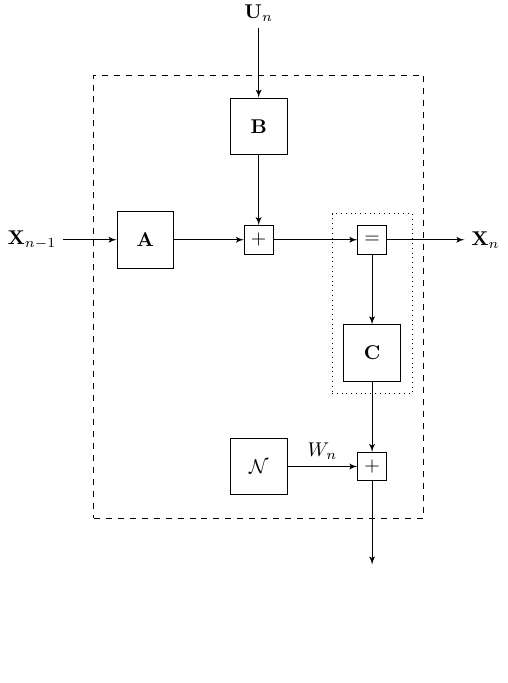
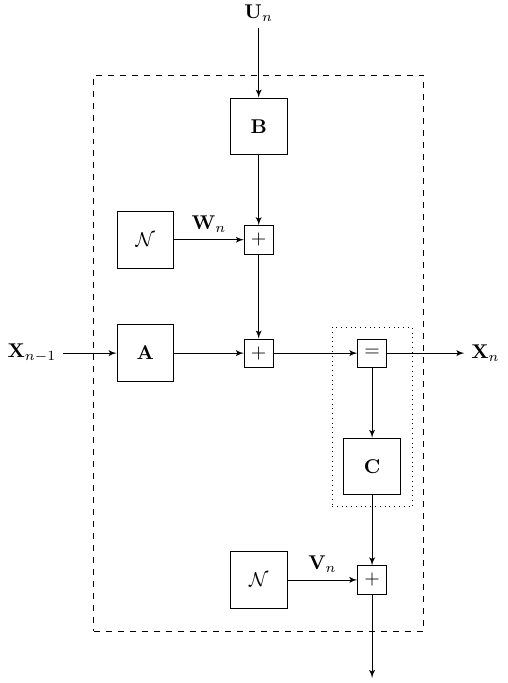
Before and after one commit to biaslab/ForneyLab.jl, a LaTeX document (demo/images/src/kalman_composite_factorgraph.tex): part of the page, cut so that both start at the same text, the shorter picture padded with empty space. Compiled offline with pdfLaTeX.

```diff
--- a/demo/images/src/kalman_composite_factorgraph.tex
+++ b/demo/images/src/kalman_composite_factorgraph.tex
@@ -27,8 +27,14 @@
     \node[box,right of=A] (add_AxBu) {$+$} ;
     \path [line] (A) edge[->] (add_AxBu);
 
-    \node[bbox,above of=add_AxBu] (B) {$\mathbf{B}$};
-    \path [line] (B) edge[->] node[right,pos=0.5] {} (add_AxBu);
+    \node[box, above of=add_AxBu] (add_BUW) {$+$};
+    \path [line] (add_BUW) edge[->] (add_AxBu);
+
+    \node[bbox, left of=add_BUW] (W) {$\mathcal{N}$};
+    \path [line] (W) edge[->] node[above,pos=0.5] {$\mathbf{W}_n$} (add_BUW);
+
+    \node[bbox,above of=add_BUW] (B) {$\mathbf{B}$};
+    \path [line] (B) edge[->] node[right,pos=0.5] {} (add_BUW);
 
     \node[above of=B] (U) {$\mathbf{U}_n$};
     \path [line] (U) edge[->] (B);
@@ -42,55 +48,18 @@
     \node[bbox, below of=equ] (C) {$\mathbf{C}$};
     \path [line] (equ) edge[->] (C);
 
-    \node[box, below of=C] (add_CxW) {$+$};
-    \path [line] (C) edge[->] (add_CxW);
+    \node[box, below of=C] (add_CxV) {$+$};
+    \path [line] (C) edge[->] (add_CxV);
 
-    \node[bbox, left of=add_CxW] (Nw) {$\mathcal{N}$};
-    \path [line] (Nw) edge[->] node[above,pos=0.5] {$W_n$} (add_CxW);
+    \node[bbox, left of=add_CxV] (Nv) {$\mathcal{N}$};
+    \path [line] (Nv) edge[->] node[above,pos=0.5] {$\mathbf{V}_n$} (add_CxV);
 
-    \node[below of=add_CxW] (Zn) {$\mathbf{Z}_n$};
-    \path [line] (add_CxW) edge[->] (Zn);
+    \node[below of=add_CxV] (Zn) {$\mathbf{Z}_n$};
+    \path [line] (add_CxV) edge[->] (Zn);
 
     \node[box,dotted,fit=(equ)(C),inner sep=2mm] {};
 
-    \node[box,dashed,fit=(A)(add_AxBu)(B)(equ)(C)(add_CxW)(Nw),inner sep=4mm] {};
-%
-%    \node[box,right of=add1] (equal) {$=$};
-%    \path [line] (add1) edge[->] (equal);
-%
-%    \node[right of=equal] (end) {$\cdots$};
-%    \path [line] (equal) edge[->] node[above,pos=0.5] {$x_n$} (end);
-%
-%    \node[box,below of=equal] (add2) {$+$};
-%    \path [line] (equal) edge[->] (add2);
-%
-%    \node[bbox,left of=add2, below of=add2,node distance=1.5cm] (Nr) {$\mathcal{N}$};
-%    \path [line] (Nr) |- node[left,pos=0.3] {$r_n$} (add2);
-%
-%    \node[below of=add2,node distance=2.7cm] (output) {} ;
-%    \path [line] (add2) edge[->] node[right,pos=0.8] {$y_n$} (output);
-%
-%    %Parameter estimation
-%    \node[box,above of=A,node distance=4cm] (equalA) {$=$};
-%    \path [line,loosely dashed] (A) edge[-] (equalA);
-%
-%    \node[above of=start,node distance=4cm] (startA) {};
-%    \path [line,loosely dashed] (startA) edge[-] (equalA);
-%
-%    \node[above of=end,node distance=4cm] (endA) {};
-%    \path [line, loosely dashed] (endA) edge[-] node[above,pos=0.16] {$a$} (equalA);
-%
-%    \node[above of=start, node distance=2cm] (startNq) {};
-%    \path [line, dotted] (startNq) edge[-] (Nq);
-%
-%    \node[above of=end, node distance=2cm] (endNq) {};
-%    \path [line, dotted] (endNq) edge[-] node[above,pos=0.25] {$\sigma_q^2$} (Nq);
-%
-%    \node[below of=start, node distance=3.5cm] (startNr) {};
-%    \path [line, dotted] (startNr) edge[-] (Nr);
-%
-%    \node[below of=end, node distance=3.5cm] (endNr) {};
-%    \path [line, dotted] (endNr) edge[-] node[above,pos=0.27] {$\sigma_r^2 $} (Nr);
+    \node[box,dashed,fit=(A)(add_AxBu)(B)(add_BUW)(W)(equ)(C)(add_CxV)(Nv),inner sep=4mm] {};
 
 \end{tikzpicture}
 \end{document}
```
Also changed, not shown: demo/images/kalman_composite_factorgraph.png, demo/images/src/kalman_composite_factorgraph.pdf (added), 2 other files.
